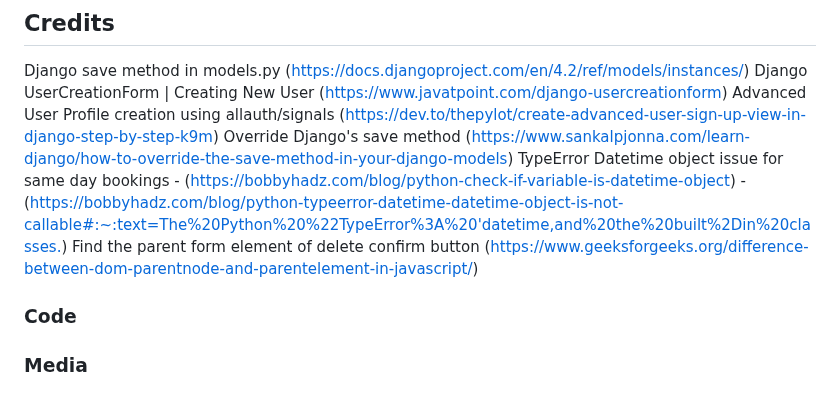
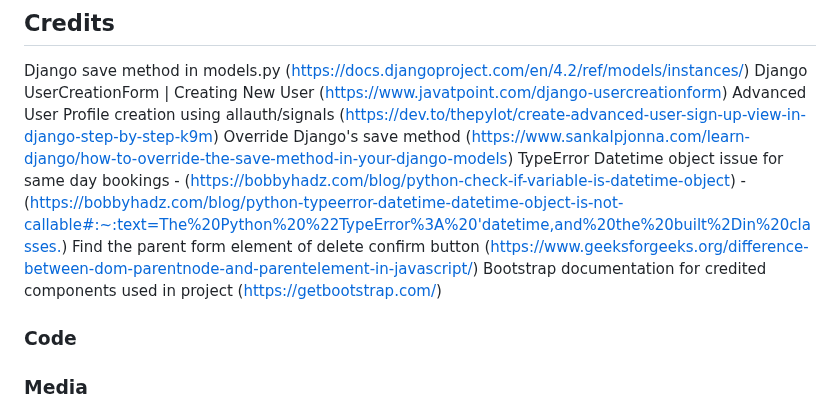
Before and after one commit to amylour/FreeFido_v2, a Markdown page: README.md, the part around one of its changes. Drawn GitHub-style.

```diff
--- a/README.md
+++ b/README.md
@@ -804,6 +804,7 @@ Override Django's save method (<https://www.sankalpjonna.com/learn-django/how-to
 TypeError Datetime object issue for same day bookings - (<https://bobbyhadz.com/blog/python-check-if-variable-is-datetime-object>)
                                                       - (<https://bobbyhadz.com/blog/python-typeerror-datetime-datetime-object-is-not-callable#:~:text=The%20Python%20%22TypeError%3A%20'datetime,and%20the%20built%2Din%20classes.>)
 Find the parent form element of delete confirm button (<https://www.geeksforgeeks.org/difference-between-dom-parentnode-and-parentelement-in-javascript/>)
+Bootstrap documentation for credited components used in project (<https://getbootstrap.com/>)
 
 ### Code
 
```
Also changed, not shown: other parts of README.md (+1 -1 lines).
